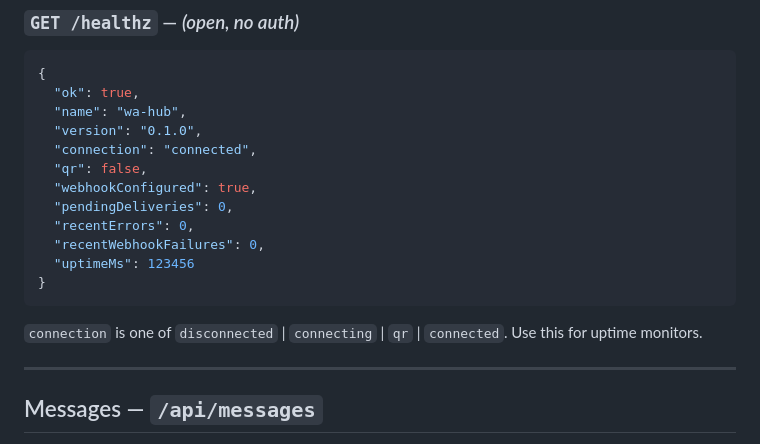
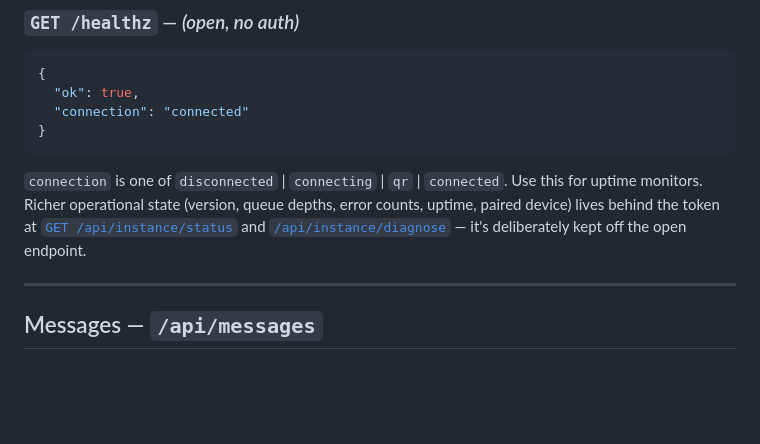
Before and after one commit to Noam13-w/wa-hub-demo, a Markdown page: docs/API.md, the part around the change. Drawn GitHub-style; blank space fills up the shorter version.

````diff
--- a/docs/API.md
+++ b/docs/API.md
@@ -61,19 +61,14 @@ Bare digits are normalized to `…@s.whatsapp.net`. Use country code without a l
 ```json
 {
   "ok": true,
-  "name": "wa-hub",
-  "version": "0.1.0",
-  "connection": "connected",
-  "qr": false,
-  "webhookConfigured": true,
-  "pendingDeliveries": 0,
-  "recentErrors": 0,
-  "recentWebhookFailures": 0,
-  "uptimeMs": 123456
+  "connection": "connected"
 }
 ```
 
-`connection` is one of `disconnected` | `connecting` | `qr` | `connected`. Use this for uptime monitors.
+`connection` is one of `disconnected` | `connecting` | `qr` | `connected`. Use this for uptime
+monitors. Richer operational state (version, queue depths, error counts, uptime, paired device)
+lives behind the token at [`GET /api/instance/status`](#get-apiinstancestatus) and
+[`/api/instance/diagnose`](#get-apiinstancediagnose) — it's deliberately kept off the open endpoint.
 
 ---
 
````
Also changed, not shown: docs/ARCHITECTURE.md (+7 -4 lines).
